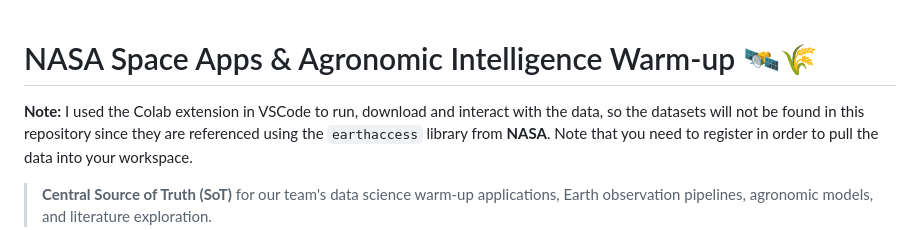
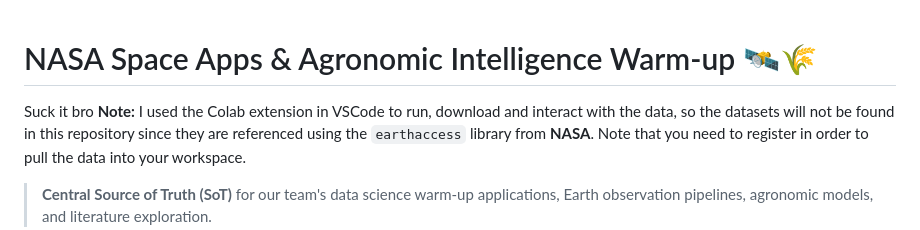
Before and after one commit to NASA-Gradient-Descent-Farmers/NASA-warm-up, a Markdown page: README.md, the part around the change. Rendered like a GitHub page.

Commit message:
Add humorous remark to README
Added a humorous remark to the README.

````diff
--- a/README.md
+++ b/README.md
@@ -1,5 +1,5 @@
 # NASA Space Apps & Agronomic Intelligence Warm-up 🛰️🌾
-
+Suck it bro
 **Note:** I used the Colab extension in VSCode to run, download and interact with the data, so the datasets will not be found in this repository since they are referenced using the ```earthaccess``` library from **NASA**. Note that you need to register in order to pull the data into your workspace.
 
 > **Central Source of Truth (SoT)** for our team's data science warm-up applications, Earth observation pipelines, agronomic models, and literature exploration.
````
